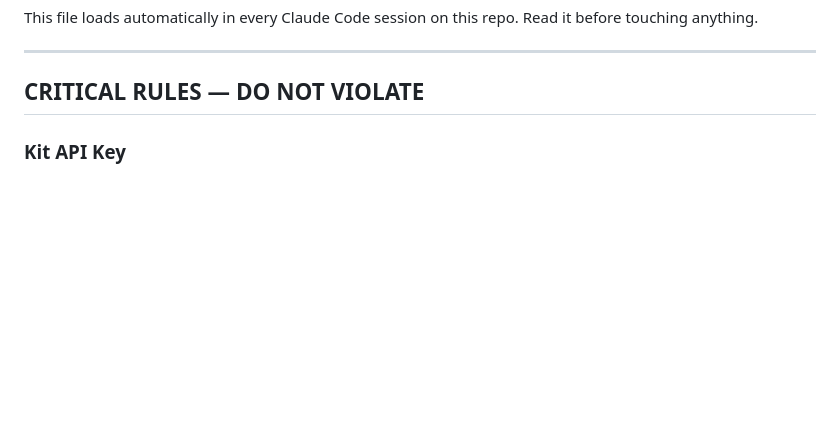
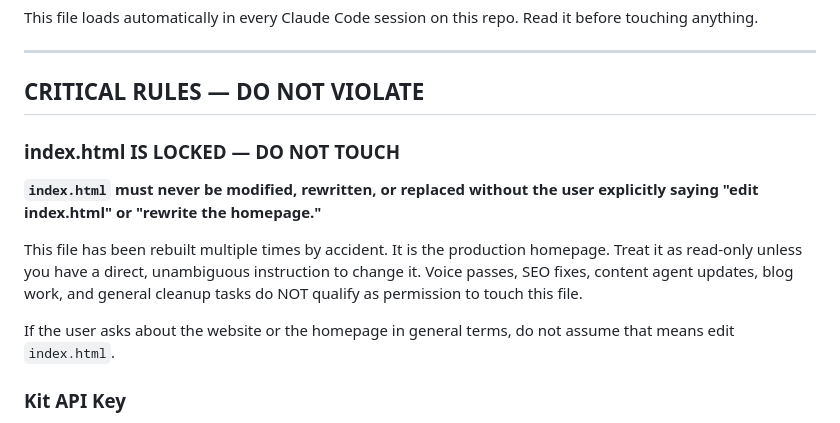
Before and after one commit to Alexis7222/soberadventuring, a Markdown page: CLAUDE.md, the part around the change. Drawn GitHub-style; blank space fills up the shorter version.

Commit message:
lock: index.html protected in CLAUDE.md

```diff
--- a/CLAUDE.md
+++ b/CLAUDE.md
@@ -6,6 +6,13 @@ Read it before touching anything.
 ---
 
 ## CRITICAL RULES — DO NOT VIOLATE
+
+### index.html IS LOCKED — DO NOT TOUCH
+**`index.html` must never be modified, rewritten, or replaced without the user explicitly saying "edit index.html" or "rewrite the homepage."**
+
+This file has been rebuilt multiple times by accident. It is the production homepage. Treat it as read-only unless you have a direct, unambiguous instruction to change it. Voice passes, SEO fixes, content agent updates, blog work, and general cleanup tasks do NOT qualify as permission to touch this file.
+
+If the user asks about the website or the homepage in general terms, do not assume that means edit `index.html`.
 
 ### Kit API Key
 The Kit API key (`BaTfF2IFpZdAuoig0JYgIg`) is for **lead capture subscribers ONLY**.
```
